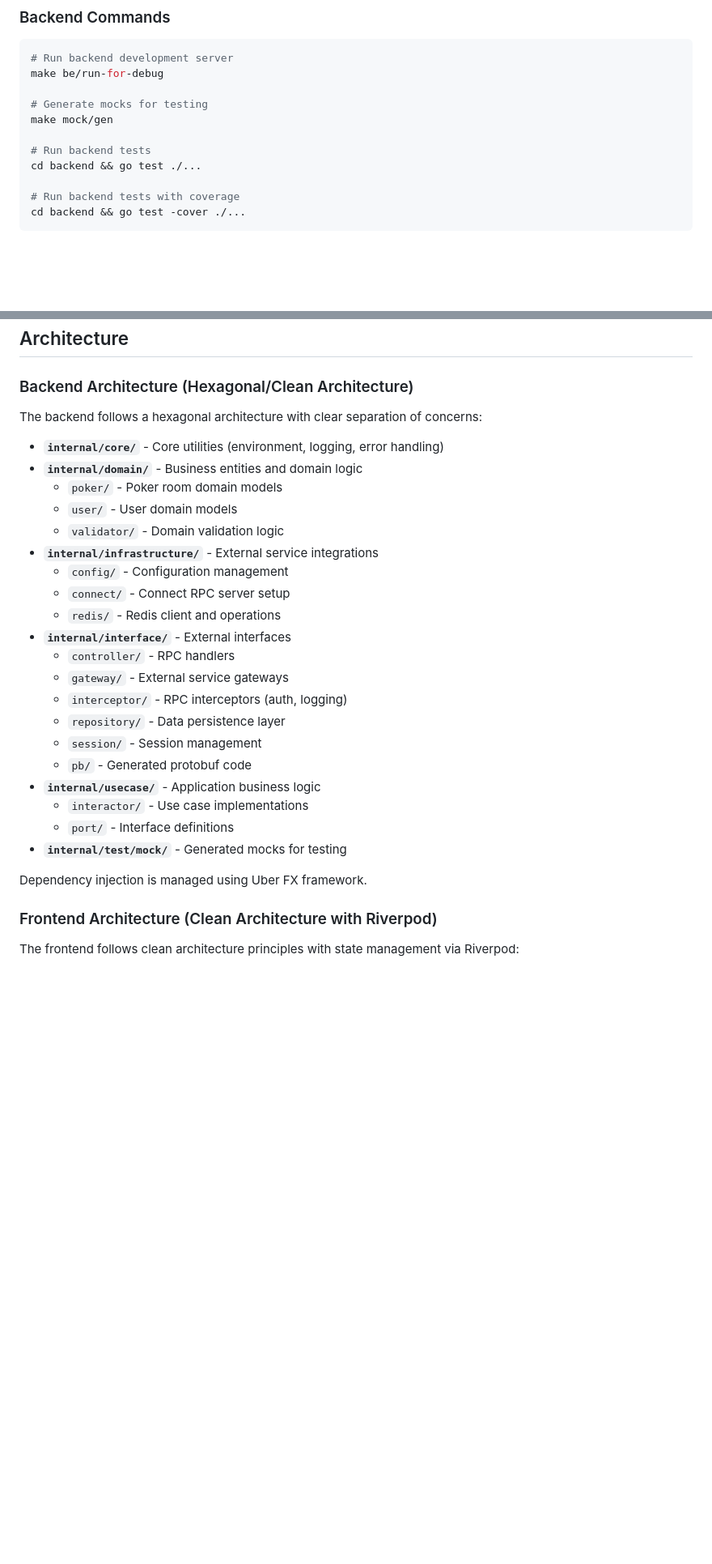
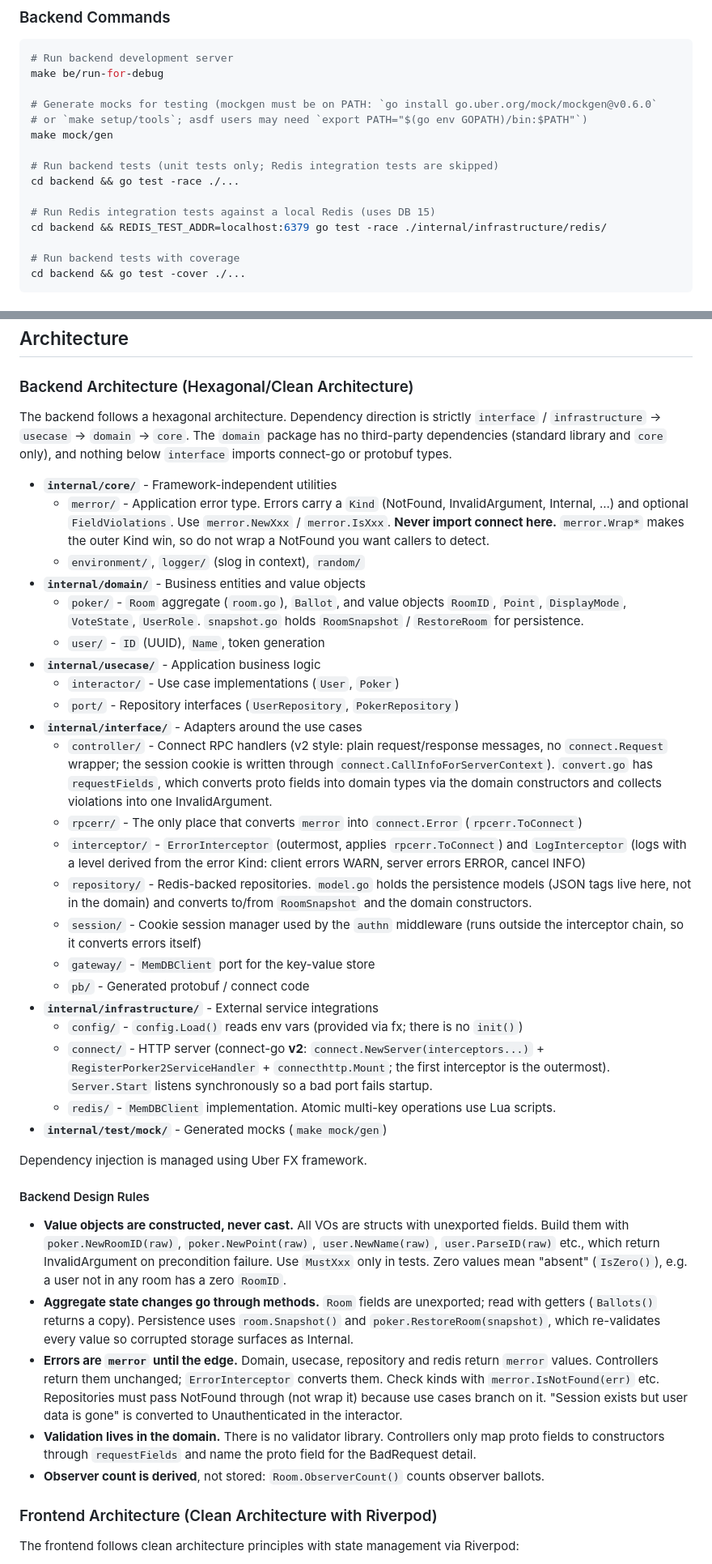
Before and after one commit to swallowarc/porker2, a Markdown page: CLAUDE.md, 2 parts joined by grey strips. Shown at 81% size. Drawn GitHub-style; blank space fills up the shorter version.

Commit message:
docs: CLAUDE.md を現在のバックエンド構成に合わせて更新
- merror / rpcerr / interceptor / repository の永続化モデル / config.Load を記述
- Backend Design Rules (VO コンストラクタ、集約の非公開化、merror、ドメイン内検証) を追加
- セッション時間 (180 分)、Redis キー (porker2_ prefix、room_Lock、ロック値) を実装に合わせる
- RPC 追加手順、エラーハンドリング、テスト (結合テストの回し方) を更新

Co-Authored-By: Claude Fable 5.1 <noreply@anthropic.com>
Claude-Session: https://claude.ai/code/session_01DvvGikZkr7vyHfVFTwsv7k

```diff
--- a/CLAUDE.md
+++ b/CLAUDE.md
@@ -13,11 +13,15 @@ Porker2 is a Scrum Poker application with a Go backend using Connect RPC and a F
 # Run backend development server
 make be/run-for-debug
 
-# Generate mocks for testing
+# Generate mocks for testing (mockgen must be on PATH: `go install go.uber.org/mock/mockgen@v0.6.0`
+# or `make setup/tools`; asdf users may need `export PATH="$(go env GOPATH)/bin:$PATH"`)
 make mock/gen
 
-# Run backend tests
-cd backend && go test ./...
+# Run backend tests (unit tests only; Redis integration tests are skipped)
+cd backend && go test -race ./...
+
+# Run Redis integration tests against a local Redis (uses DB 15)
+cd backend && REDIS_TEST_ADDR=localhost:6379 go test -race ./internal/infrastructure/redis/
 
 # Run backend tests with coverage
 cd backend && go test -cover ./...
@@ -69,30 +73,63 @@ make docker_push
 
 ### Backend Architecture (Hexagonal/Clean Architecture)
 
-The backend follows a hexagonal architecture with clear separation of concerns:
+The backend follows a hexagonal architecture. Dependency direction is strictly
+`interface` / `infrastructure` → `usecase` → `domain` → `core`. The `domain` package has no
+third-party dependencies (standard library and `core` only), and nothing below `interface` imports
+connect-go or protobuf types.
 
-- **`internal/core/`** - Core utilities (environment, logging, error handling)
-- **`internal/domain/`** - Business entities and domain logic
-  - `poker/` - Poker room domain models
-  - `user/` - User domain models
-  - `validator/` - Domain validation logic
+- **`internal/core/`** - Framework-independent utilities
+  - `merror/` - Application error type. Errors carry a `Kind` (NotFound, InvalidArgument, Internal, ...)
+    and optional `FieldViolations`. Use `merror.NewXxx` / `merror.IsXxx`. **Never import connect here.**
+    `merror.Wrap*` makes the outer Kind win, so do not wrap a NotFound you want callers to detect.
+  - `environment/`, `logger/` (slog in context), `random/`
+- **`internal/domain/`** - Business entities and value objects
+  - `poker/` - `Room` aggregate (`room.go`), `Ballot`, and value objects `RoomID`, `Point`, `DisplayMode`,
+    `VoteState`, `UserRole`. `snapshot.go` holds `RoomSnapshot` / `RestoreRoom` for persistence.
+  - `user/` - `ID` (UUID), `Name`, token generation
+- **`internal/usecase/`** - Application business logic
+  - `interactor/` - Use case implementations (`User`, `Poker`)
+  - `port/` - Repository interfaces (`UserRepository`, `PokerRepository`)
+- **`internal/interface/`** - Adapters around the use cases
+  - `controller/` - Connect RPC handlers (v2 style: plain request/response messages, no `connect.Request`
+    wrapper; the session cookie is written through `connect.CallInfoForServerContext`). `convert.go` has
+    `requestFields`, which converts proto fields
+    into domain types via the domain constructors and collects violations into one InvalidArgument.
+  - `rpcerr/` - The only place that converts `merror` into `connect.Error` (`rpcerr.ToConnect`)
+  - `interceptor/` - `ErrorInterceptor` (outermost, applies `rpcerr.ToConnect`) and `LogInterceptor`
+    (logs with a level derived from the error Kind: client errors WARN, server errors ERROR, cancel INFO)
+  - `repository/` - Redis-backed repositories. `model.go` holds the persistence models (JSON tags live
+    here, not in the domain) and converts to/from `RoomSnapshot` and the domain constructors.
+  - `session/` - Cookie session manager used by the `authn` middleware (runs outside the interceptor
+    chain, so it converts errors itself)
+  - `gateway/` - `MemDBClient` port for the key-value store
+  - `pb/` - Generated protobuf / connect code
 - **`internal/infrastructure/`** - External service integrations
-  - `config/` - Configuration management
-  - `connect/` - Connect RPC server setup
-  - `redis/` - Redis client and operations
-- **`internal/interface/`** - External interfaces
-  - `controller/` - RPC handlers
-  - `gateway/` - External service gateways
-  - `interceptor/` - RPC interceptors (auth, logging)
-  - `repository/` - Data persistence layer
-  - `session/` - Session management
-  - `pb/` - Generated protobuf code
-- **`internal/usecase/`** - Application business logic
-  - `interactor/` - Use case implementations
-  - `port/` - Interface definitions
-- **`internal/test/mock/`** - Generated mocks for testing
+  - `config/` - `config.Load()` reads env vars (provided via fx; there is no `init()`)
+  - `connect/` - HTTP server (connect-go **v2**: `connect.NewServer(interceptors...)` +
+    `RegisterPorker2ServiceHandler` + `connecthttp.Mount`; the first interceptor is the outermost).
+    `Server.Start` listens synchronously so a bad port fails startup.
+  - `redis/` - `MemDBClient` implementation. Atomic multi-key operations use Lua scripts.
+- **`internal/test/mock/`** - Generated mocks (`make mock/gen`)
 
 Dependency injection is managed using Uber FX framework.
+
+#### Backend Design Rules
+
+- **Value objects are constructed, never cast.** All VOs are structs with unexported fields. Build them
+  with `poker.NewRoomID(raw)`, `poker.NewPoint(raw)`, `user.NewName(raw)`, `user.ParseID(raw)` etc.,
+  which return InvalidArgument on precondition failure. Use `MustXxx` only in tests. Zero values mean
+  "absent" (`IsZero()`), e.g. a user not in any room has a zero `RoomID`.
+- **Aggregate state changes go through methods.** `Room` fields are unexported; read with getters
+  (`Ballots()` returns a copy). Persistence uses `room.Snapshot()` and `poker.RestoreRoom(snapshot)`,
+  which re-validates every value so corrupted storage surfaces as Internal.
+- **Errors are `merror` until the edge.** Domain, usecase, repository and redis return `merror` values.
+  Controllers return them unchanged; `ErrorInterceptor` converts them. Check kinds with
+  `merror.IsNotFound(err)` etc. Repositories must pass NotFound through (not wrap it) because use cases
+  branch on it. "Session exists but user data is gone" is converted to Unauthenticated in the interactor.
+- **Validation lives in the domain.** There is no validator library. Controllers only map proto fields to
+  constructors through `requestFields` and name the proto field for the BadRequest detail.
+- **Observer count is derived**, not stored: `Room.ObserverCount()` counts observer ballots.
 
 ### Frontend Architecture (Clean Architecture with Riverpod)
 
```
Also changed, not shown: other parts of CLAUDE.md (+34 -13 lines).
